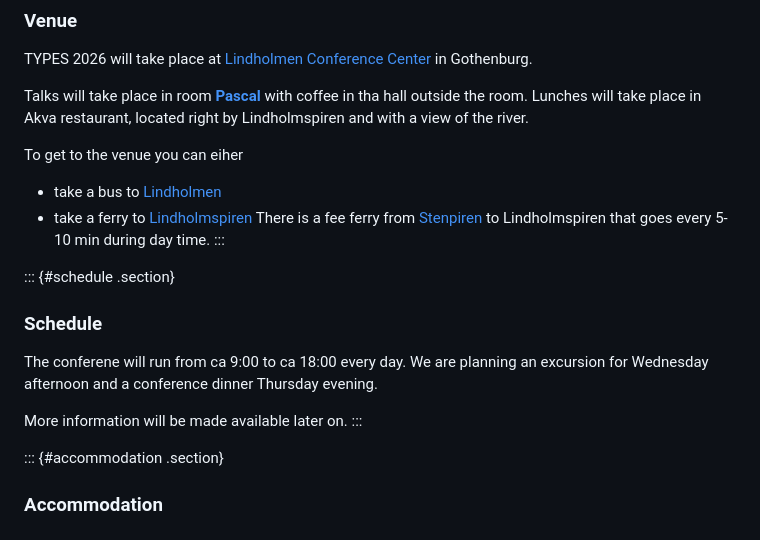
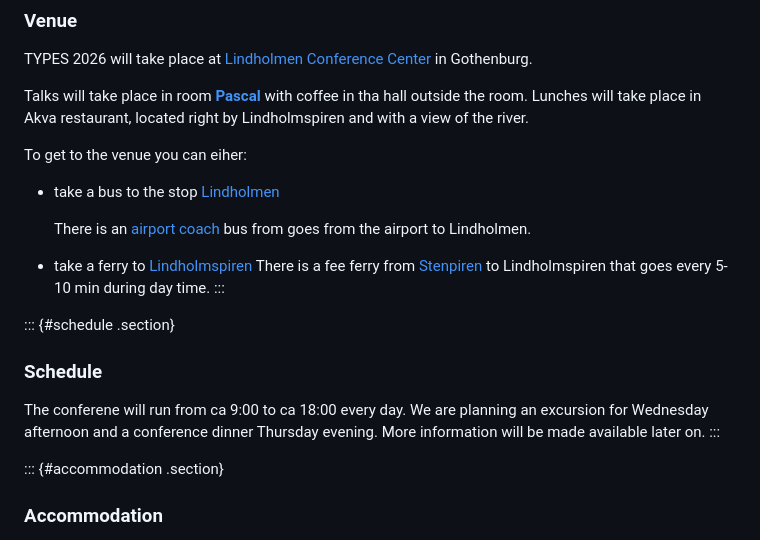
Before and after one commit to sattlerc/types-website, a Markdown page: practical.md, the part around the change. Rendered like a GitHub page.

Commit message:
practical info file

```diff
--- a/practical.md
+++ b/practical.md
@@ -21,8 +21,14 @@ with coffee in tha hall outside the room. Lunches will take place in
 Akva restaurant, located right by Lindholmspiren and with a view of the
 river.
 
-To get to the venue you can eiher
-- take a bus to [Lindholmen](https://www.google.com/maps/place/G%C3%B6teborg+Lindholmen/@57.707436,11.9367542,19z/data=!4m15!1m8!3m7!1s0x464ff3501190f3f1:0x260190792e5efe61!2sLindholmen,+Gothenburg!3b1!8m2!3d57.7077599!4d11.9382865!16s%2Fm%2F0tkf3fq!3m5!1s0x464ff35046e6c701:0xc6ed91e92d532cdb!8m2!3d57.7077887!4d11.9367034!16s%2Fg%2F11w3m6y5sy?entry=ttu&g_ep=EgoyMDI1MDkxNC4wIKXMDSoASAFQAw%3D%3D)
+To get to the venue you can eiher:
+
+- take a bus to the stop
+  [Lindholmen](https://www.google.com/maps/place/G%C3%B6teborg+Lindholmen/@57.707436,11.9367542,19z/data=!4m15!1m8!3m7!1s0x464ff3501190f3f1:0x260190792e5efe61!2sLindholmen,+Gothenburg!3b1!8m2!3d57.7077599!4d11.9382865!16s%2Fm%2F0tkf3fq!3m5!1s0x464ff35046e6c701:0xc6ed91e92d532cdb!8m2!3d57.7077887!4d11.9367034!16s%2Fg%2F11w3m6y5sy?entry=ttu&g_ep=EgoyMDI1MDkxNC4wIKXMDSoASAFQAw%3D%3D)
+
+  There is an [airport coach](https://www.flygbussarna.se/en) bus from
+  goes from the airport to Lindholmen.
+
 - take a ferry to
   [Lindholmspiren](https://www.google.com/maps/place/Lindholmspiren/@57.7070228,11.9381109,17z/data=!4m14!1m7!3m6!1s0x464ff35aa1bf62a7:0xcb26569fedefe772!2sLindholmen+Conference+Centre+at+Lindholmen+Science+Park!8m2!3d57.7071432!4d11.9400314!16s%2Fg%2F1pzq5rfgk!3m5!1s0x464ff3454d93686d:0x73b41de1688e3841!8m2!3d57.70551!4d11.9399391!16s%2Fg%2F12vry40q0?entry=ttu&g_ep=EgoyMDI1MDkxNC4wIKXMDSoASAFQAw%3D%3D)
 There is a fee ferry from [Stenpiren](https://www.google.com/maps/place/Stenpiren,+411+21+G%C3%B6teborg/@57.7063656,11.9551479,17z/data=!3m1!4b1!4m6!3m5!1s0x464ff36785a9c251:0x47cd571f1850dc82!8m2!3d57.7063656!4d11.9577228!16s%2Fg%2F11c3xk498n?entry=ttu&g_ep=EgoyMDI1MDkxNC4wIKXMDSoASAFQAw%3D%3D) to Lindholmspiren that goes every
@@ -34,9 +40,7 @@ There is a fee ferry from [Stenpiren](https://www.google.com/maps/place/Stenpire
 
 The conferene will run from ca 9:00 to ca 18:00 every day.
 We are planning an excursion for Wednesday afternoon and a conference
-dinner Thursday evening.
-
-More information will be made available later on.
+dinner Thursday evening. More information will be made available later on.
 :::
 
 ::: {#accommodation .section}
```
